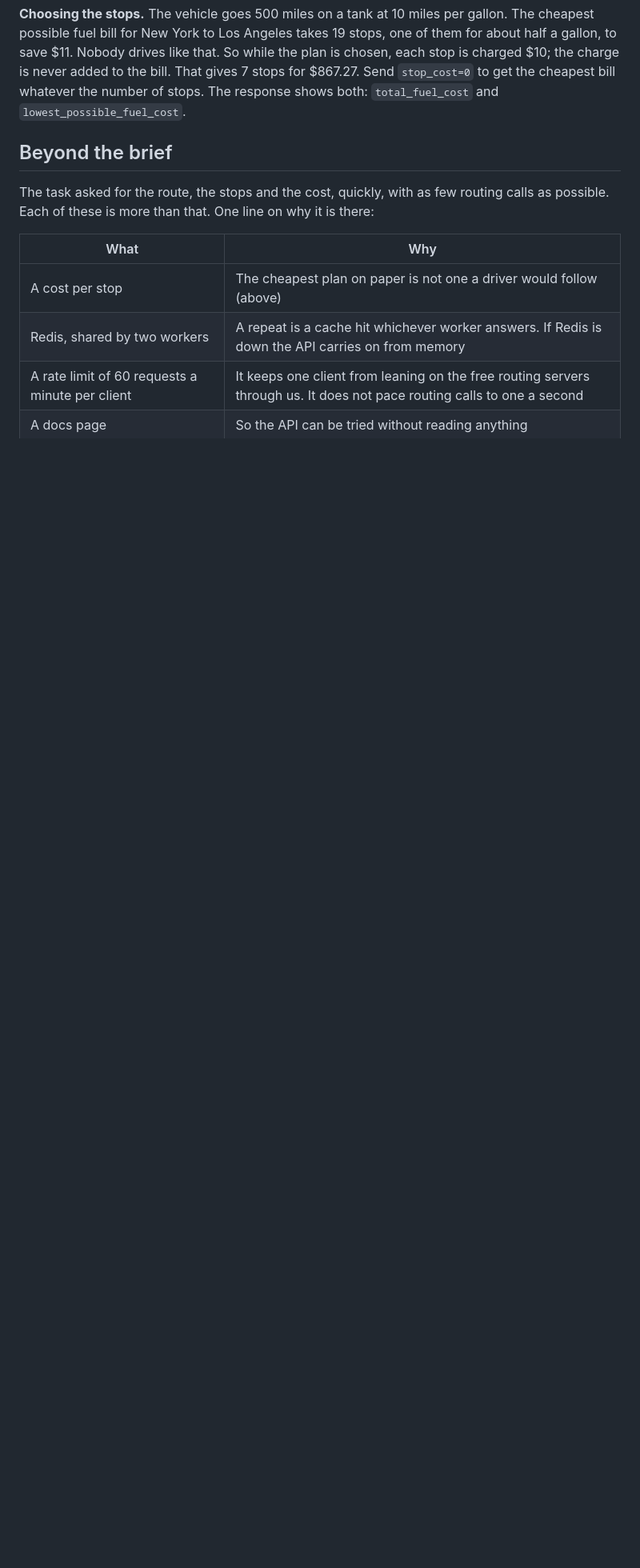
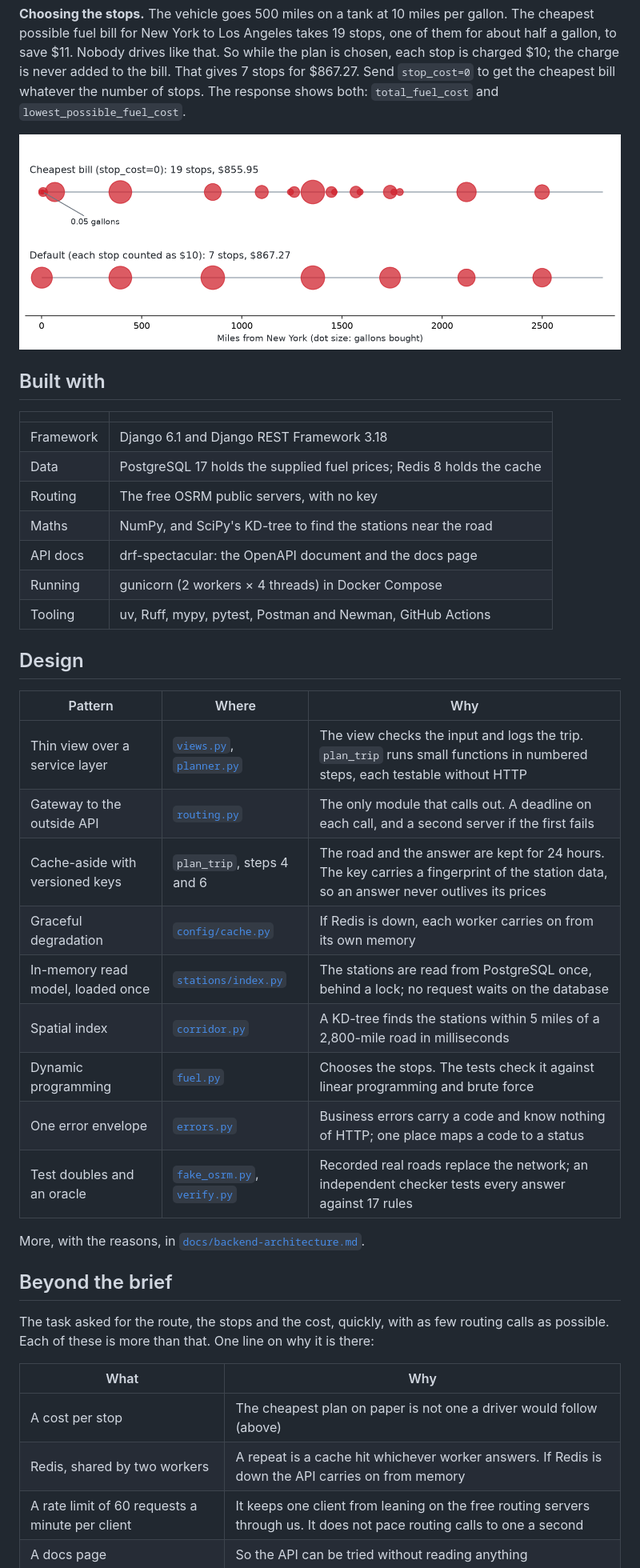
Before and after one commit to raziullah7/milemarker-api, a Markdown page: README.md, the part around one of its changes. Shown at 80% size. GitHub-like rendering; pictures changed too: docs/images/stops-compared.png (added); blank space fills up the shorter version.

```diff
--- a/README.md
+++ b/README.md
@@ -67,6 +79,36 @@ docker compose --profile test run --rm test
 The code for each step is in [`trips/services/`](trips/services/), and [`planner.py`](trips/services/planner.py) runs them in order.
 
 **Choosing the stops.** The vehicle goes 500 miles on a tank at 10 miles per gallon. The cheapest possible fuel bill for New York to Los Angeles takes 19 stops, one of them for about half a gallon, to save $11. Nobody drives like that. So while the plan is chosen, each stop is charged $10; the charge is never added to the bill. That gives 7 stops for $867.27. Send `stop_cost=0` to get the cheapest bill whatever the number of stops. The response shows both: `total_fuel_cost` and `lowest_possible_fuel_cost`.
+
+![The same trip planned two ways: 19 stops for the cheapest bill, 7 by default](docs/images/stops-compared.png)
+
+## Built with
+
+| | |
+|---|---|
+| Framework | Django 6.1 and Django REST Framework 3.18 |
+| Data | PostgreSQL 17 holds the supplied fuel prices; Redis 8 holds the cache |
+| Routing | The free OSRM public servers, with no key |
+| Maths | NumPy, and SciPy's KD-tree to find the stations near the road |
+| API docs | drf-spectacular: the OpenAPI document and the docs page |
+| Running | gunicorn (2 workers × 4 threads) in Docker Compose |
+| Tooling | uv, Ruff, mypy, pytest, Postman and Newman, GitHub Actions |
+
+## Design
+
+| Pattern | Where | Why |
+|---|---|---|
+| Thin view over a service layer | [`views.py`](trips/views.py), [`planner.py`](trips/services/planner.py) | The view checks the input and logs the trip. `plan_trip` runs small functions in numbered steps, each testable without HTTP |
+| Gateway to the outside API | [`routing.py`](trips/services/routing.py) | The only module that calls out. A deadline on each call, and a second server if the first fails |
+| Cache-aside with versioned keys | `plan_trip`, steps 4 and 6 | The road and the answer are kept for 24 hours. The key carries a fingerprint of the station data, so an answer never outlives its prices |
+| Graceful degradation | [`config/cache.py`](config/cache.py) | If Redis is down, each worker carries on from its own memory |
+| In-memory read model, loaded once | [`stations/index.py`](stations/index.py) | The stations are read from PostgreSQL once, behind a lock; no request waits on the database |
+| Spatial index | [`corridor.py`](trips/services/corridor.py) | A KD-tree finds the stations within 5 miles of a 2,800-mile road in milliseconds |
+| Dynamic programming | [`fuel.py`](trips/services/fuel.py) | Chooses the stops. The tests check it against linear programming and brute force |
+| One error envelope | [`errors.py`](trips/errors.py) | Business errors carry a code and know nothing of HTTP; one place maps a code to a status |
+| Test doubles and an oracle | [`fake_osrm.py`](scripts/fake_osrm.py), [`verify.py`](tests/verify.py) | Recorded real roads replace the network; an independent checker tests every answer against 17 rules |
+
+More, with the reasons, in [`docs/backend-architecture.md`](docs/backend-architecture.md).
 
 ## Beyond the brief
 
```
Also changed, not shown: other parts of README.md (+12 -0 lines), docs/backend-architecture.md (+13 -1 lines), docs/images/route-nyc-la.png (added), 1 other file.
